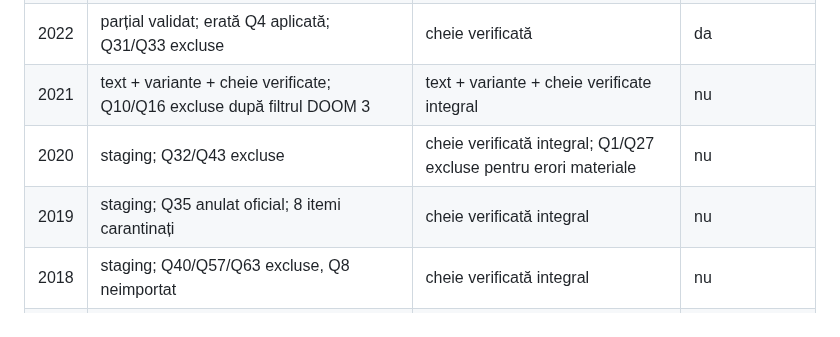
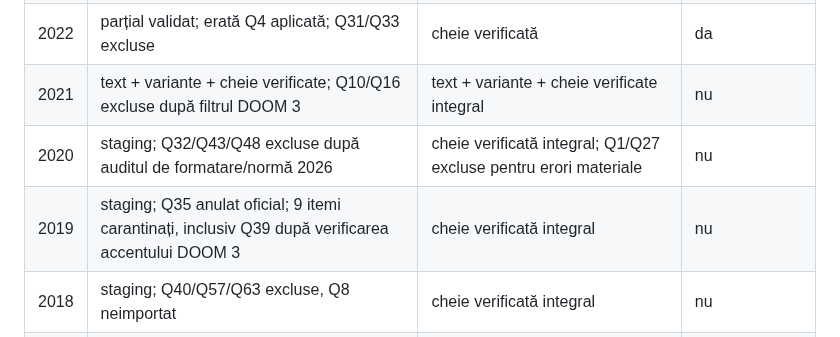
Before and after one commit to alin-talfes/admitere, a Markdown page: audit/README.md, the part around the change. GitHub-like rendering.

Commit message:
Actualizeaza registrul central al auditului

```diff
--- a/audit/README.md
+++ b/audit/README.md
@@ -29,8 +29,8 @@ Baremul istoric dovedește ce a fost punctat la examenul din anul respectiv. Nu
 | 2023 | barem oficial identificat pe ANP, dar PDF-ul nu a putut fi inspectat integral | barem oficial identificat pe ANP, dar PDF-ul nu a putut fi inspectat integral | nu |
 | 2022 | parțial validat; erată Q4 aplicată; Q31/Q33 excluse | cheie verificată | da |
 | 2021 | text + variante + cheie verificate; Q10/Q16 excluse după filtrul DOOM 3 | text + variante + cheie verificate integral | nu |
-| 2020 | staging; Q32/Q43 excluse | cheie verificată integral; Q1/Q27 excluse pentru erori materiale | nu |
-| 2019 | staging; Q35 anulat oficial; 8 itemi carantinați | cheie verificată integral | nu |
+| 2020 | staging; Q32/Q43/Q48 excluse după auditul de formatare/normă 2026 | cheie verificată integral; Q1/Q27 excluse pentru erori materiale | nu |
+| 2019 | staging; Q35 anulat oficial; 9 itemi carantinați, inclusiv Q39 după verificarea accentului DOOM 3 | cheie verificată integral | nu |
 | 2018 | staging; Q40/Q57/Q63 excluse, Q8 neimportat | cheie verificată integral | nu |
 | 2017 | staging; Q23/Q52 excluse, Q3/Q4/Q6 neimportate | erata Q9 aplicată; audit integral în curs | nu |
 | 2016 | neimportat; erată oficială la proba de Limba română identificată | neimportat | nu |
```
